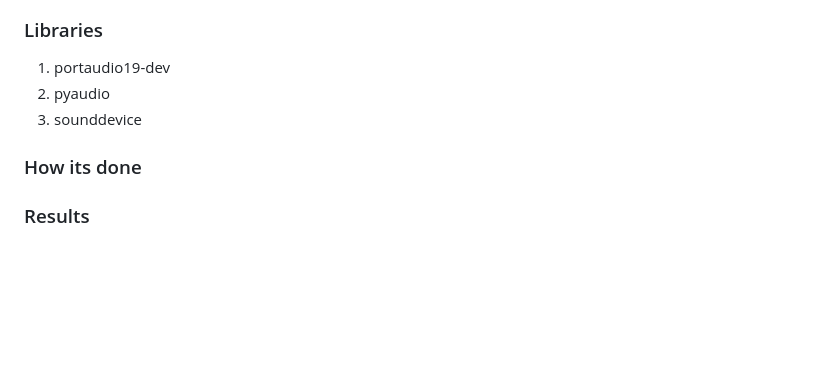
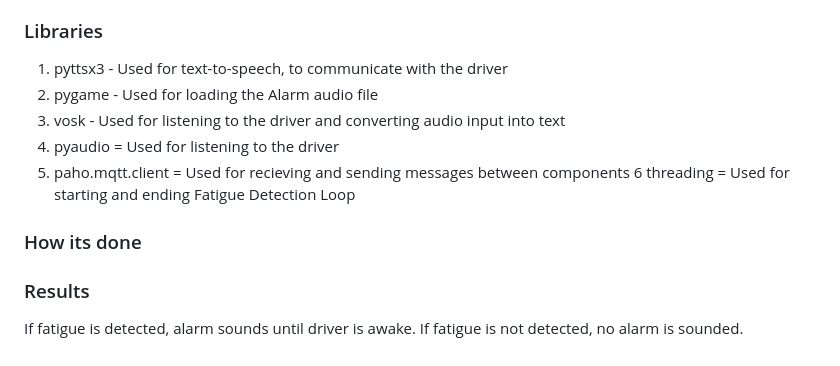
Before and after one commit to allyyyyyyyyyyy/INF2009Group34, a Markdown page: README.md, the part around the change. Drawn GitHub-style; blank space fills up the shorter version.

```diff
--- a/README.md
+++ b/README.md
@@ -144,10 +144,15 @@ What its used for, how its done, results etc
 The Fatigue Decision System is used to check if the driver is fatigued based on the results of the various hardware components like Accelerometer, Microphone and Camera. If the Accelerometer or Camera detects signs of fatigue through the acceleration speed, steering wheel movements or eye movements, a message stating that the driver is fatigued will be sent by MQTT to the main system. Once the system recieves the message stating the driver's fatigue, the microphone will then prompt and listen for the driver to say he is not fatigued. If he does not confirm that he is not fatigued, then an alarm will sound through the chosen audio output device of the system.
 
 ### Libraries
-1. portaudio19-dev
-2. pyaudio
-3. sounddevice
+1. pyttsx3 - Used for text-to-speech, to communicate with the driver
+2. pygame - Used for loading the Alarm audio file
+3. vosk - Used for listening to the driver and converting audio input into text
+4. pyaudio = Used for listening to the driver
+5. paho.mqtt.client = Used for recieving and sending messages between components
+6 threading = Used for starting and ending Fatigue Detection Loop
 
 ### How its done
 
 ### Results
+If fatigue is detected, alarm sounds until driver is awake.
+If fatigue is not detected, no alarm is sounded.
```
